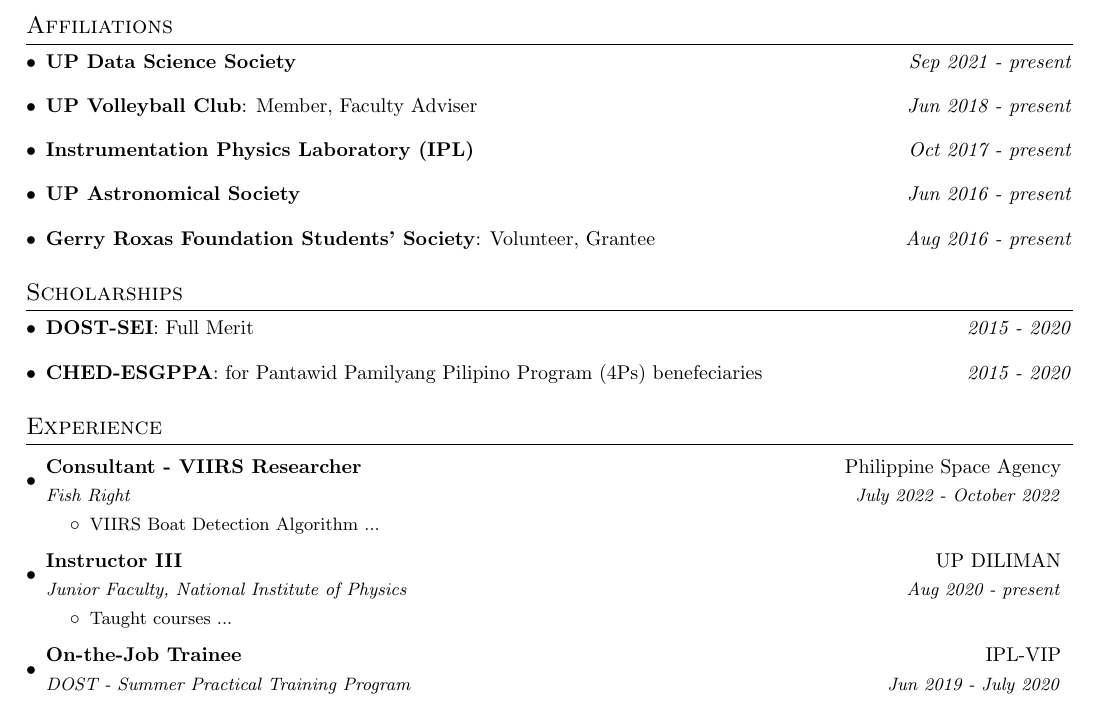
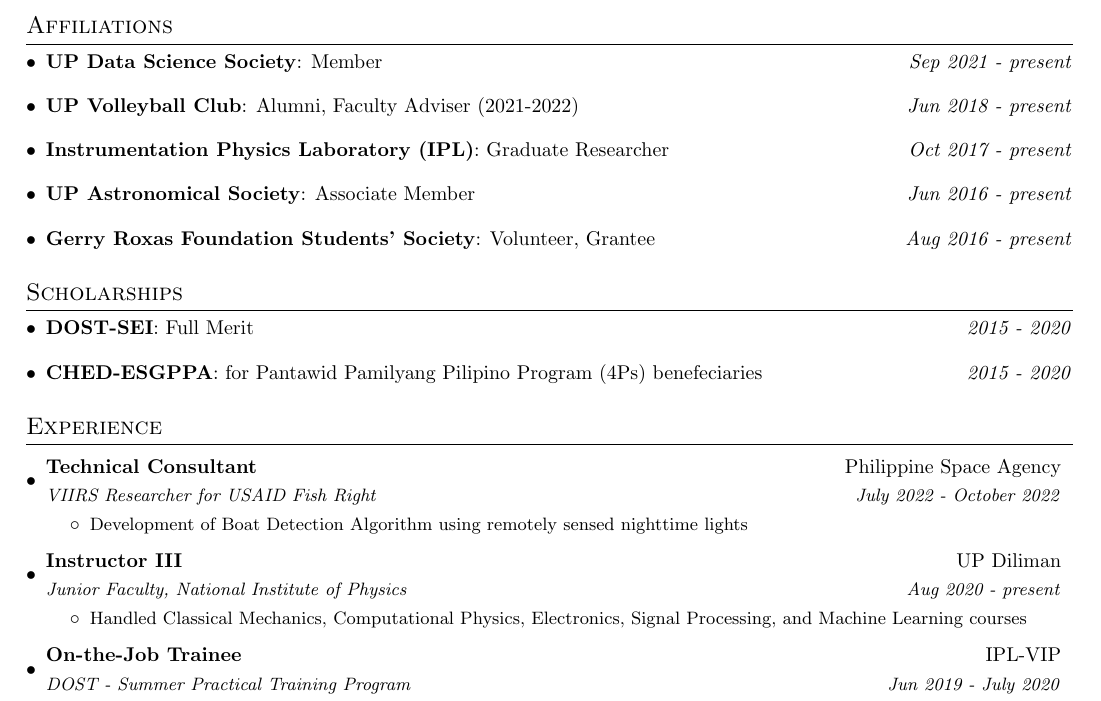
Before and after one commit to reneprincipejr/Principe-Curriculum-Vitae-2022-Copy-, a LaTeX CV (resume.tex): part of page 1 of 2, cut so that both start at the same text. Compiled offline with pdfLaTeX.

Commit message:
Updates from Overleaf

```diff
--- a/resume.tex
+++ b/resume.tex
@@ -109,16 +109,16 @@
   \resumeSubHeadingListStart
 
      \item{
-     \textbf{UP Data Science Society}{}
+     \textbf{UP Data Science Society}{: Member}
      \hfill {\textit{Sep 2021 - present}}}
      \item{
-     \textbf{UP Volleyball Club}{: Member, Faculty Adviser}
+     \textbf{UP Volleyball Club}{: Alumni, Faculty Adviser (2021-2022)}
      \hfill {\textit{Jun 2018 - present}}}
      \item{
-     \textbf{Instrumentation Physics Laboratory (IPL)}{}
+     \textbf{Instrumentation Physics Laboratory (IPL)}{: Graduate Researcher}
      \hfill {\textit{Oct 2017 - present}}}
      \item{
-     \textbf{UP Astronomical Society}{}
+     \textbf{UP Astronomical Society}{: Associate Member}
      \hfill {\textit{Jun 2016 - present}}}
      \item{
      \textbf{Gerry Roxas Foundation Students' Society}{: Volunteer, Grantee}
@@ -149,16 +149,16 @@
 \section{Experience}
   \resumeSubHeadingListStart
     \resumeSubheading
-      {Consultant - VIIRS Researcher}{Philippine Space Agency}{Fish Right}{July 2022 - October 2022}
+      {Technical Consultant}{Philippine Space Agency}{VIIRS Researcher for USAID Fish Right}{July 2022 - October 2022}
     \resumeItemListStart
       \resumeItem{}
-          {VIIRS Boat Detection Algorithm ...}
+          {Development of Boat Detection Algorithm using remotely sensed nighttime lights}
       \resumeItemListEnd
     \resumeSubheading
-      {Instructor III}{UP DILIMAN}{Junior Faculty, National Institute of Physics}{Aug 2020 - present}
+      {Instructor III}{UP Diliman}{Junior Faculty, National Institute of Physics}{Aug 2020 - present}
     \resumeItemListStart
       	\resumeItem{}
-          {Taught courses ...}
+          {Handled Classical Mechanics, Computational Physics, Electronics, Signal Processing, and Machine Learning courses}
       \resumeItemListEnd
     \resumeSubheading
       {On-the-Job Trainee}{IPL-VIP}
```
